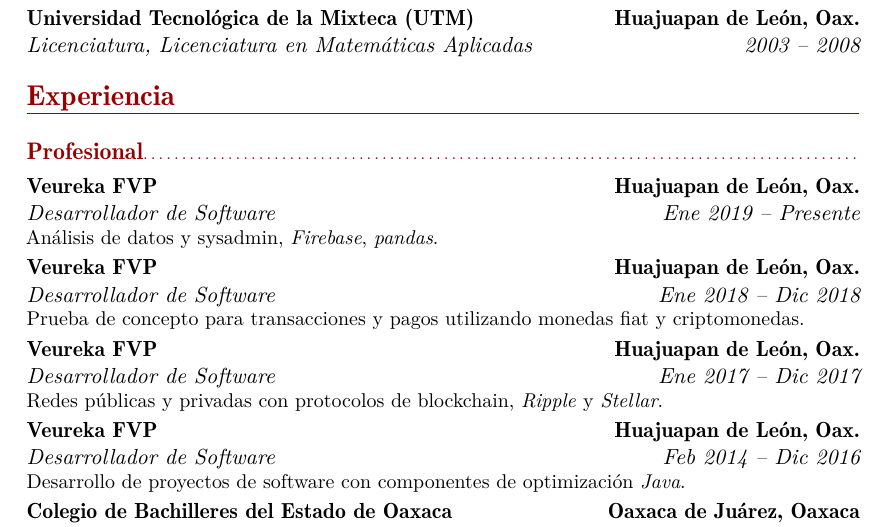
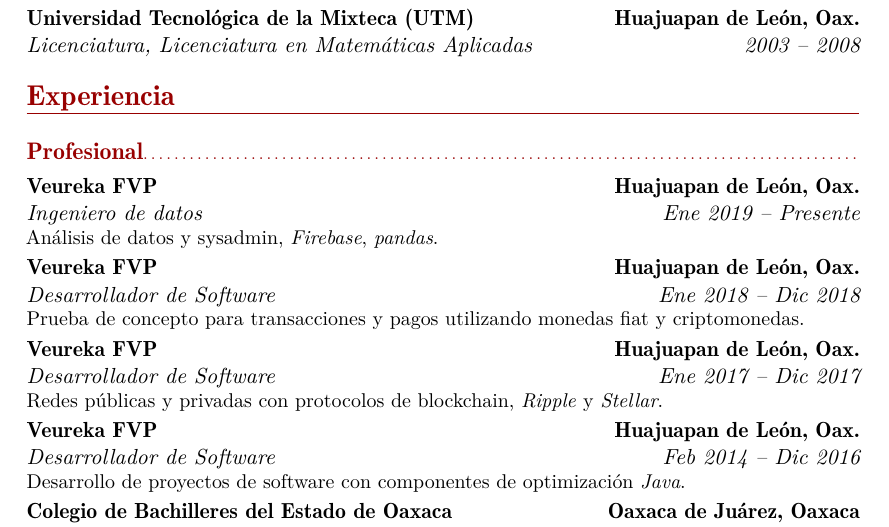
Before and after one commit to userzc/personal_cv, a LaTeX CV (personal_cv.tex): part of page 1 of 3, cut so that both start at the same text. Compiled offline with pdfLaTeX.

Commit message:
update: job title

```diff
--- a/personal_cv.tex
+++ b/personal_cv.tex
@@ -62,7 +62,7 @@
 
 
 
-\cventry{Ene 2019 -- Presente}{Desarrollador de Software}{Veureka
+\cventry{Ene 2019 -- Presente}{Ingeniero de datos}{Veureka
   FVP}{Huajuapan de León, Oax.}{} {Análisis de datos y sysadmin, \emph{Firebase}, \emph{pandas}.}
 
 \cventry{Ene 2018 -- Dic 2018}{Desarrollador de Software}{Veureka
```
Also changed, not shown: personal_cv_en.tex (+1 -1 lines), personal_cv.pdf, personal_cv_en.pdf.
